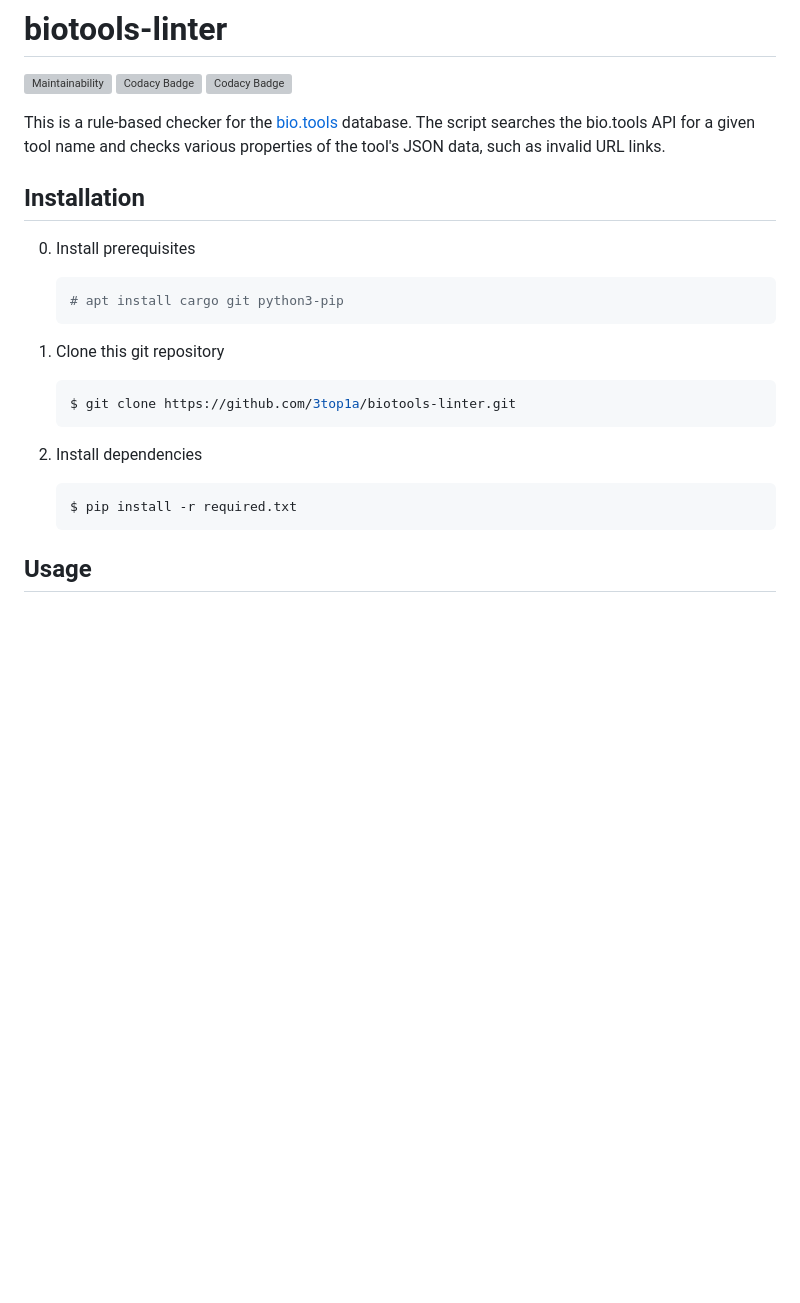
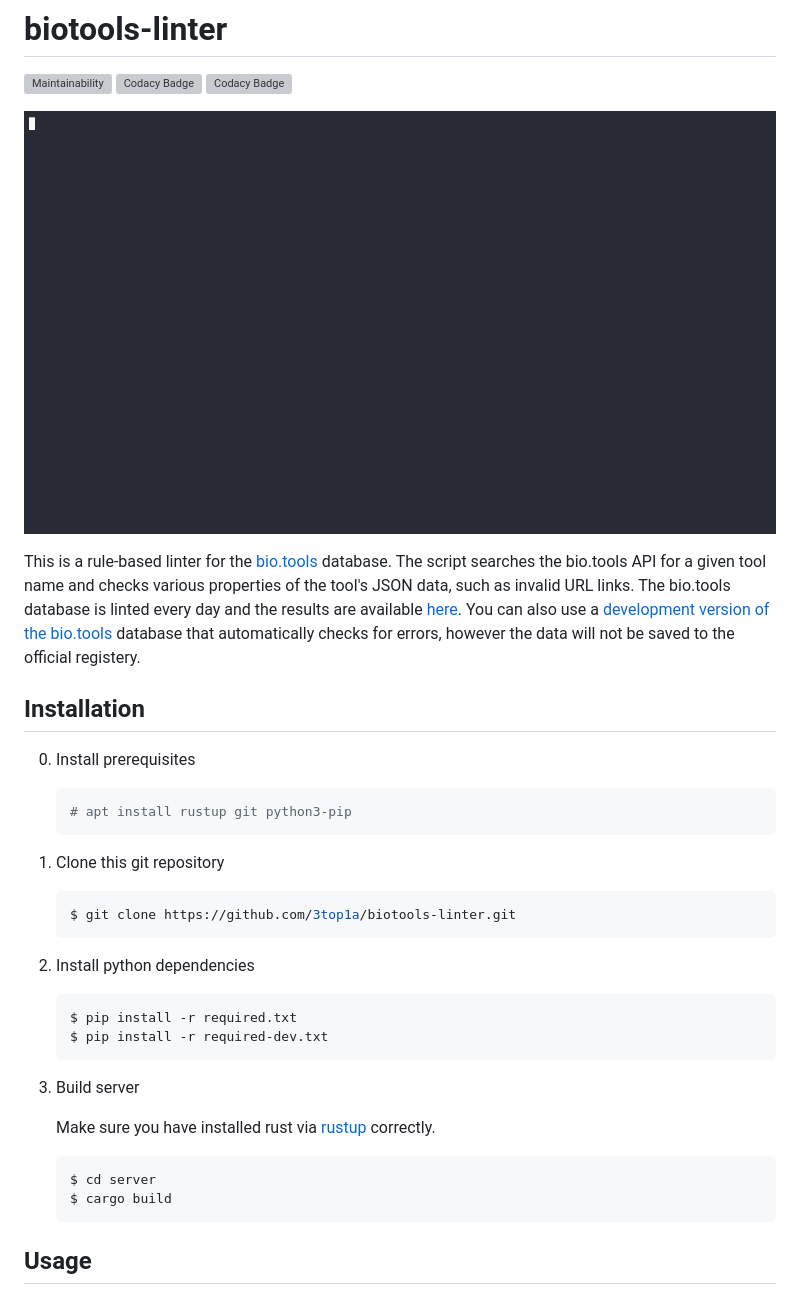
Before and after one commit to 3top1a/biotools-linter, a Markdown page: README.md, the part around the change printed below. GitHub-like rendering; pictures changed too: usage.gif (added); blank space fills up the shorter version; grey boxes are pictures that could not be loaded.

````diff
--- a/README.md
+++ b/README.md
@@ -3,12 +3,16 @@
 [![Codacy Badge](https://app.codacy.com/project/badge/Grade/4417259e25564ceea82b6d014aed64d2)](https://app.codacy.com/gh/3top1a/biotools-linter/dashboard?utm_source=gh&utm_medium=referral&utm_content=&utm_campaign=Badge_grade)
 [![Codacy Badge](https://app.codacy.com/project/badge/Coverage/4417259e25564ceea82b6d014aed64d2)](https://app.codacy.com/gh/3top1a/biotools-linter/dashboard?utm_source=gh&utm_medium=referral&utm_content=&utm_campaign=Badge_coverage)
 
-This is a rule-based checker for the [bio.tools](https://bio.tools/) database. The script searches the bio.tools API for a given tool name and checks various properties of the tool's JSON data, such as invalid URL links.
+![Asciinema recording of usage](usage.gif)
+
+This is a rule-based linter for the [bio.tools](https://bio.tools/) database. The script searches the bio.tools API for a given tool name and checks various properties of the tool's JSON data, such as invalid URL links.
+The bio.tools database is linted every day and the results are available [here](https://biotools-linter.biodata.ceitec.cz/).
+You can also use a [development version of the bio.tools](http://biotools-linter.biodata.ceitec.cz:8000) database that automatically checks for errors, however the data will not be saved to the official registery.
 
 ## Installation
 0) Install prerequisites
     ```sh
-    # apt install cargo git python3-pip
+    # apt install rustup git python3-pip
     ```
 
 1) Clone this git repository
@@ -16,9 +20,17 @@ This is a rule-based checker for the [bio.tools](https://bio.tools/) database. T
     $ git clone https://github.com/3top1a/biotools-linter.git
     ```
 
-2) Install dependencies
+2) Install python dependencies
     ```sh
     $ pip install -r required.txt
+    $ pip install -r required-dev.txt
+    ```
+3) Build server
+
+    Make sure you have installed rust via [rustup](https://rustup.rs/) correctly.
+    ```sh
+    $ cd server
+    $ cargo build
     ```
 
 ## Usage
````
Also changed, not shown: other parts of README.md (+20 -11 lines).
